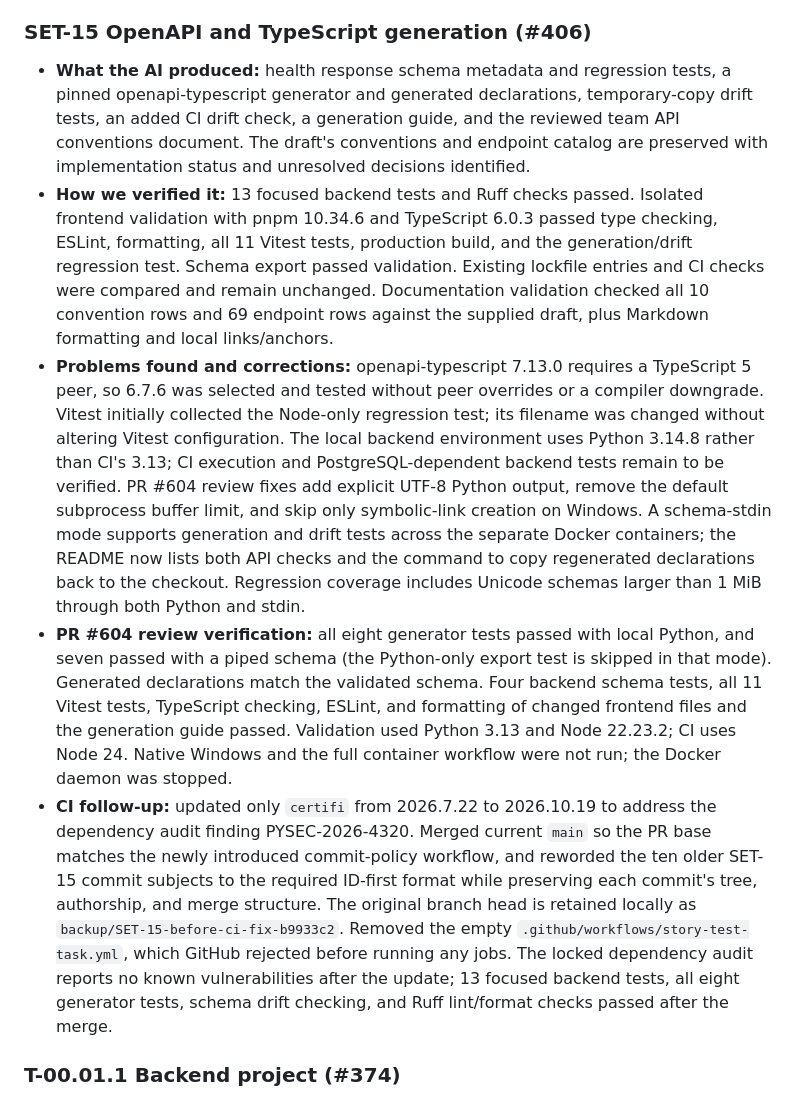
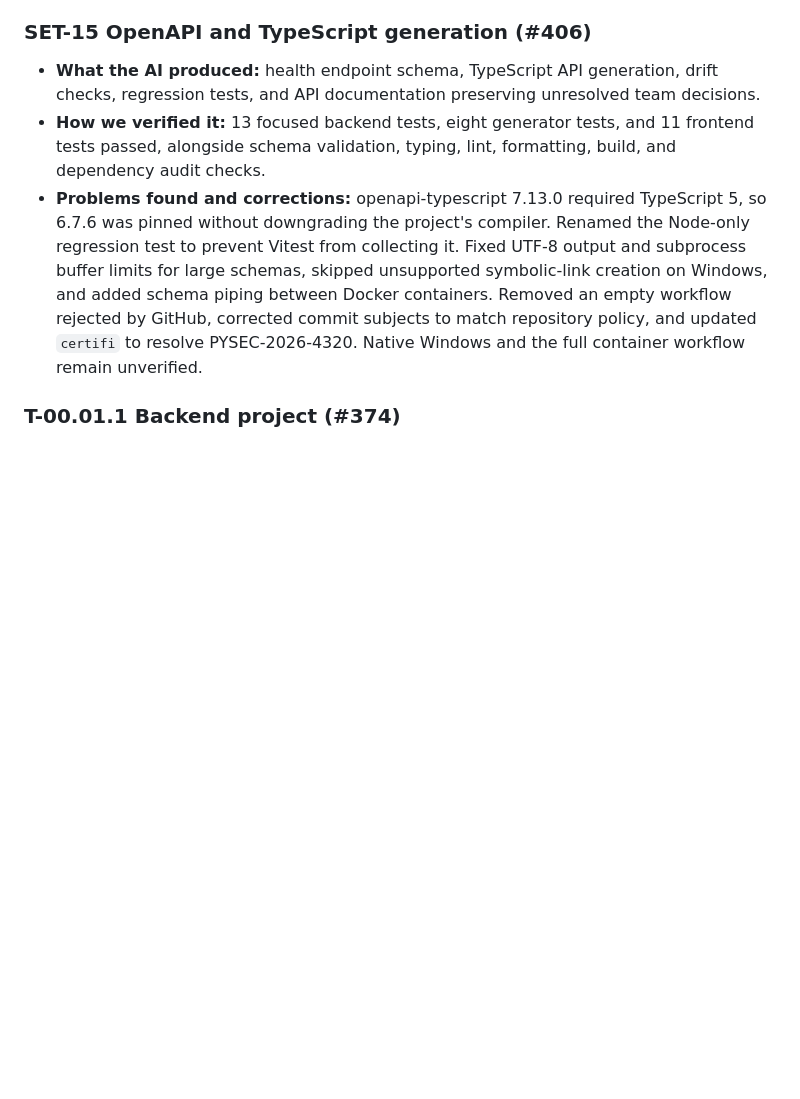
Before and after one commit to B-A-D-R-SL/iris, a Markdown page: AI_USAGE.md, the part around the change. GitHub-like rendering; blank space fills up the shorter version.

Commit message:
SET-15 docs(ai): shorten API generation contribution notes

```diff
--- a/AI_USAGE.md
+++ b/AI_USAGE.md
@@ -58,49 +58,9 @@ At least half of the AI-assisted features need an example here. For each one:
 
 ### SET-15 OpenAPI and TypeScript generation (#406)
 
-- **What the AI produced:** health response schema metadata and regression tests,
-  a pinned openapi-typescript generator and generated declarations, temporary-copy
-  drift tests, an added CI drift check, a generation guide, and the reviewed
-  team API conventions document. The draft's conventions and endpoint catalog
-  are preserved with implementation status and unresolved decisions identified.
-- **How we verified it:** 13 focused backend tests and Ruff checks passed.
-  Isolated frontend validation with pnpm 10.34.6 and TypeScript 6.0.3 passed
-  type checking, ESLint, formatting, all 11 Vitest tests, production build, and
-  the generation/drift regression test. Schema export passed validation.
-  Existing lockfile entries and CI checks were compared and remain unchanged.
-  Documentation validation checked all 10 convention rows and 69 endpoint rows
-  against the supplied draft, plus Markdown formatting and local links/anchors.
-- **Problems found and corrections:** openapi-typescript 7.13.0 requires a
-  TypeScript 5 peer, so 6.7.6 was selected and tested without peer overrides or
-  a compiler downgrade. Vitest initially collected the Node-only regression
-  test; its filename was changed without altering Vitest configuration.
-  The local backend environment uses Python 3.14.8 rather than CI's 3.13;
-  CI execution and PostgreSQL-dependent backend tests remain to be verified.
-  PR #604 review fixes add explicit UTF-8 Python output, remove the default
-  subprocess buffer limit, and skip only symbolic-link creation on Windows.
-  A schema-stdin mode supports generation and drift tests across the separate
-  Docker containers; the README now lists both API checks and the command to
-  copy regenerated declarations back to the checkout. Regression coverage
-  includes Unicode schemas larger than 1 MiB through both Python and stdin.
-- **PR #604 review verification:** all eight generator tests passed with local
-  Python, and seven passed with a piped schema (the Python-only export test is
-  skipped in that mode). Generated declarations match the validated schema.
-  Four backend schema tests, all 11 Vitest tests, TypeScript checking, ESLint,
-  and formatting of changed frontend files and the generation guide passed.
-  Validation used Python 3.13 and Node 22.23.2; CI uses Node 24. Native Windows
-  and the full container workflow were not run; the Docker daemon was stopped.
-- **CI follow-up:** updated only `certifi` from 2026.7.22 to 2026.10.19 to
-  address the dependency audit finding PYSEC-2026-4320. Merged current `main`
-  so the PR base matches the newly introduced commit-policy workflow, and
-  reworded the ten older SET-15 commit subjects to the required ID-first
-  format while preserving each commit's tree, authorship, and merge structure.
-  The original branch head is retained locally as
-  `backup/SET-15-before-ci-fix-b9933c2`. Removed the empty
-  `.github/workflows/story-test-task.yml`, which GitHub rejected before running
-  any jobs.
-  The locked dependency audit reports no known vulnerabilities after the
-  update; 13 focused backend tests, all eight generator tests, schema drift
-  checking, and Ruff lint/format checks passed after the merge.
+- **What the AI produced:** health endpoint schema, TypeScript API generation, drift checks, regression tests, and API documentation preserving unresolved team decisions.
+- **How we verified it:** 13 focused backend tests, eight generator tests, and 11 frontend tests passed, alongside schema validation, typing, lint, formatting, build, and dependency audit checks.
+- **Problems found and corrections:** openapi-typescript 7.13.0 required TypeScript 5, so 6.7.6 was pinned without downgrading the project's compiler. Renamed the Node-only regression test to prevent Vitest from collecting it. Fixed UTF-8 output and subprocess buffer limits for large schemas, skipped unsupported symbolic-link creation on Windows, and added schema piping between Docker containers. Removed an empty workflow rejected by GitHub, corrected commit subjects to match repository policy, and updated `certifi` to resolve PYSEC-2026-4320. Native Windows and the full container workflow remain unverified.
 
 ### T-00.01.1 Backend project (#374)
 
```
